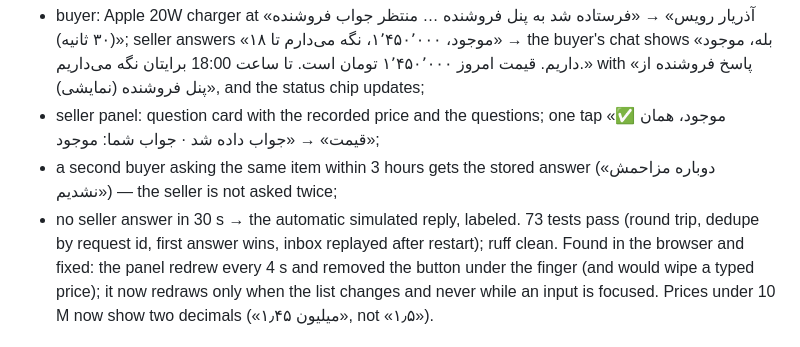
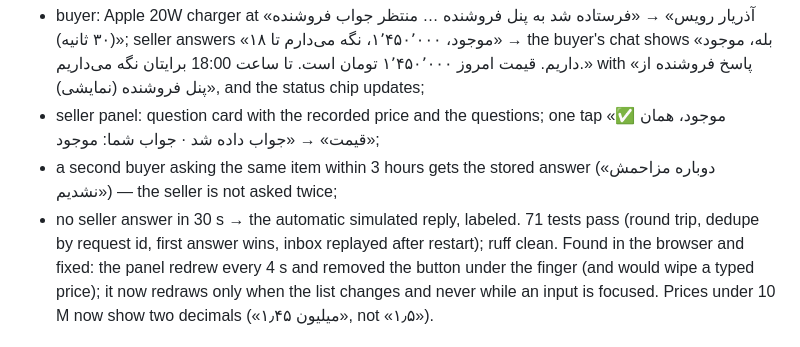
Before and after one commit to AliSK81/hackathon-starcoach-torob, a Markdown page: docs/PROGRESS.md, the part around the change. Rendered like a GitHub page.

```diff
--- a/docs/PROGRESS.md
+++ b/docs/PROGRESS.md
@@ -769,7 +769,7 @@ Proof it works (browser 375 px, full DB):
 - seller panel: question card with the recorded price and the questions; one tap «✅ موجود، همان قیمت» → «جواب داده شد · جواب شما: موجود»;
 - a second buyer asking the same item within 3 hours gets the stored answer («دوباره مزاحمش نشدیم») — the seller is not asked twice;
 - no seller answer in 30 s → the automatic simulated reply, labeled.
-73 tests pass (round trip, dedupe by request id, first answer wins, inbox replayed after restart); ruff clean.
+71 tests pass (round trip, dedupe by request id, first answer wins, inbox replayed after restart); ruff clean.
 Found in the browser and fixed: the panel redrew every 4 s and removed the button under the finger (and would wipe a typed price); it now redraws only when the list changes and never while an input is focused. Prices under 10 M now show two decimals («۱٫۴۵ میلیون», not «۱٫۵»).
 
 Research: 05 §4 ("Let Google Call") and the organizers' Q&A §9.4.
```
Also changed, not shown: docs/REVIEW.md (+5 -5 lines).
